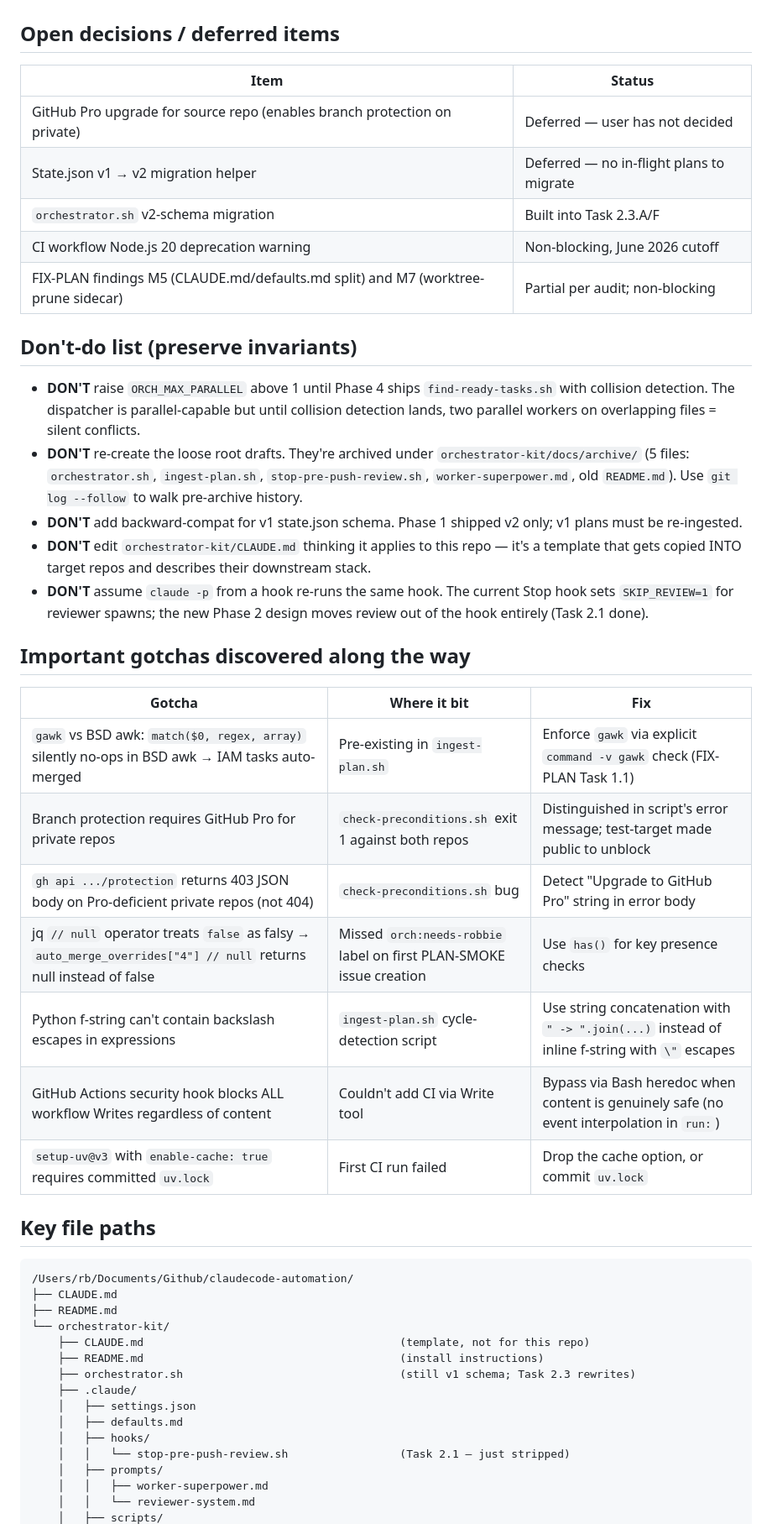
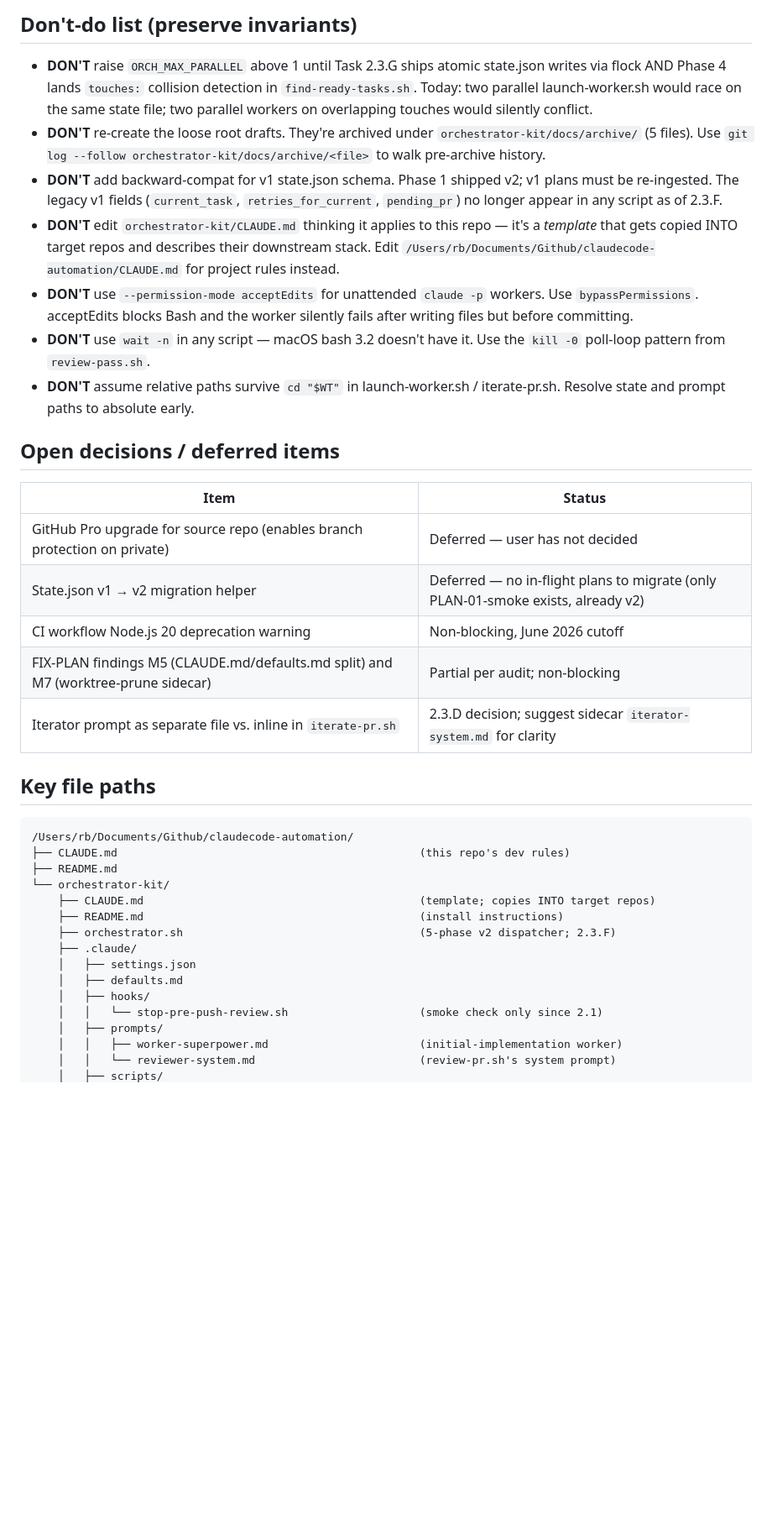
Before and after one commit to weclaudecode/claudecode-automation, a Markdown page: orchestrator-kit/docs/SESSION-HANDOFF.md, the part around one of its changes. Shown at 84% size. Drawn GitHub-style; blank space fills up the shorter version.

````diff
--- a/orchestrator-kit/docs/SESSION-HANDOFF.md
+++ b/orchestrator-kit/docs/SESSION-HANDOFF.md
@@ -142,50 +189,39 @@ worktrees) — required before MAX_PARALLEL > 1 is safe.
+## Don't-do list (preserve invariants)
+
+- **DON'T** raise `ORCH_MAX_PARALLEL` above 1 until Task 2.3.G ships atomic state.json writes via flock AND Phase 4 lands `touches:` collision detection in `find-ready-tasks.sh`. Today: two parallel launch-worker.sh would race on the same state file; two parallel workers on overlapping touches would silently conflict.
+- **DON'T** re-create the loose root drafts. They're archived under `orchestrator-kit/docs/archive/` (5 files). Use `git log --follow orchestrator-kit/docs/archive/<file>` to walk pre-archive history.
+- **DON'T** add backward-compat for v1 state.json schema. Phase 1 shipped v2; v1 plans must be re-ingested. The legacy v1 fields (`current_task`, `retries_for_current`, `pending_pr`) no longer appear in any script as of 2.3.F.
+- **DON'T** edit `orchestrator-kit/CLAUDE.md` thinking it applies to this repo — it's a *template* that gets copied INTO target repos and describes their downstream stack. Edit `/Users/rb/Documents/Github/claudecode-automation/CLAUDE.md` for project rules instead.
+- **DON'T** use `--permission-mode acceptEdits` for unattended `claude -p` workers. Use `bypassPermissions`. acceptEdits blocks Bash and the worker silently fails after writing files but before committing.
+- **DON'T** use `wait -n` in any script — macOS bash 3.2 doesn't have it. Use the `kill -0` poll-loop pattern from `review-pass.sh`.
+- **DON'T** assume relative paths survive `cd "$WT"` in launch-worker.sh / iterate-pr.sh. Resolve state and prompt paths to absolute early.
 
 ## Open decisions / deferred items
 
 | Item | Status |
 |---|---|
 | GitHub Pro upgrade for source repo (enables branch protection on private) | Deferred — user has not decided |
-| State.json v1 → v2 migration helper | Deferred — no in-flight plans to migrate |
-| `orchestrator.sh` v2-schema migration | Built into Task 2.3.A/F |
+| State.json v1 → v2 migration helper | Deferred — no in-flight plans to migrate (only PLAN-01-smoke exists, already v2) |
 | CI workflow Node.js 20 deprecation warning | Non-blocking, June 2026 cutoff |
 | FIX-PLAN findings M5 (CLAUDE.md/defaults.md split) and M7 (worktree-prune sidecar) | Partial per audit; non-blocking |
-
-## Don't-do list (preserve invariants)
-
-- **DON'T** raise `ORCH_MAX_PARALLEL` above 1 until Phase 4 ships `find-ready-tasks.sh` with collision detection. The dispatcher is parallel-capable but until collision detection lands, two parallel workers on overlapping files = silent conflicts.
-- **DON'T** re-create the loose root drafts. They're archived under `orchestrator-kit/docs/archive/` (5 files: `orchestrator.sh`, `ingest-plan.sh`, `stop-pre-push-review.sh`, `worker-superpower.md`, old `README.md`). Use `git log --follow` to walk pre-archive history.
-- **DON'T** add backward-compat for v1 state.json schema. Phase 1 shipped v2 only; v1 plans must be re-ingested.
-- **DON'T** edit `orchestrator-kit/CLAUDE.md` thinking it applies to this repo — it's a template that gets copied INTO target repos and describes their downstream stack.
-- **DON'T** assume `claude -p` from a hook re-runs the same hook. The current Stop hook sets `SKIP_REVIEW=1` for reviewer spawns; the new Phase 2 design moves review out of the hook entirely (Task 2.1 done).
-
-## Important gotchas discovered along the way
-
-| Gotcha | Where it bit | Fix |
-|---|---|---|
-| `gawk` vs BSD awk: `match($0, regex, array)` silently no-ops in BSD awk → IAM tasks auto-merged | Pre-existing in `ingest-plan.sh` | Enforce `gawk` via explicit `command -v gawk` check (FIX-PLAN Task 1.1) |
-| Branch protection requires GitHub Pro for private repos | `check-preconditions.sh` exit 1 against both repos | Distinguished in script's error message; test-target made public to unblock |
-| `gh api .../protection` returns 403 JSON body on Pro-deficient private repos (not 404) | `check-preconditions.sh` bug | Detect "Upgrade to GitHub Pro" string in error body |
-| jq `// null` operator treats `false` as falsy → `auto_merge_overrides["4"] // null` returns null instead of false | Missed `orch:needs-robbie` label on first PLAN-SMOKE issue creation | Use `has()` for key presence checks |
-| Python f-string can't contain backslash escapes in expressions | `ingest-plan.sh` cycle-detection script | Use string concatenation with `" -> ".join(...)` instead of inline f-string with `\"` escapes |
-| GitHub Actions security hook blocks ALL workflow Writes regardless of content | Couldn't add CI via Write tool | Bypass via Bash heredoc when content is genuinely safe (no event interpolation in `run:`) |
-| `setup-uv@v3` with `enable-cache: true` requires committed `uv.lock` | First CI run failed | Drop the cache option, or commit `uv.lock` |
+| Iterator prompt as separate file vs. inline in `iterate-pr.sh` | 2.3.D decision; suggest sidecar `iterator-system.md` for clarity |
 
 ## Key file paths
 
 ```
 /Users/rb/Documents/Github/claudecode-automation/
-├── CLAUDE.md
+├── CLAUDE.md                                              (this repo's dev rules)
 ├── README.md
 └── orchestrator-kit/
-    ├── CLAUDE.md                                       (template, not for this repo)
-    ├── README.md                                       (install instructions)
-    ├── orchestrator.sh                                 (still v1 schema; Task 2.3 rewrites)
+    ├── CLAUDE.md                                          (template; copies INTO target repos)
+    ├── README.md                                          (install instructions)
+    ├── orchestrator.sh                                    (5-phase v2 dispatcher; 2.3.F)
     ├── .claude/
     │   ├── settings.json
     │   ├── defaults.md
     │   ├── hooks/
-    │   │   └── stop-pre-push-review.sh                 (Task 2.1 — just stripped)
+    │   │   └── stop-pre-push-review.sh                    (smoke check only since 2.1)
     │   ├── prompts/
-    │   │   ├── worker-superpower.md
-    │   │   └── reviewer-system.md
+    │   │   ├── worker-superpower.md                       (initial-implementation worker)
+    │   │   └── reviewer-system.md                         (review-pr.sh's system prompt)
     │   ├── scripts/
````
Also changed, not shown: other parts of orchestrator-kit/docs/SESSION-HANDOFF.md (+178 -117 lines).
